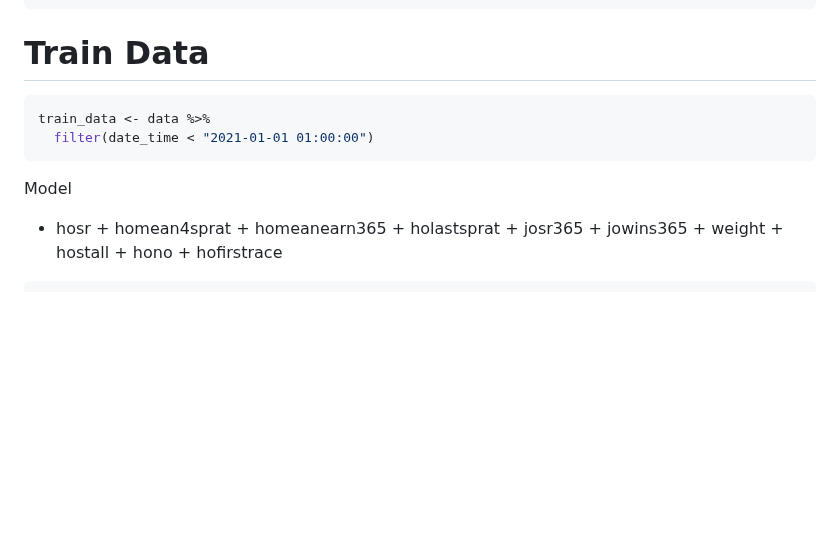
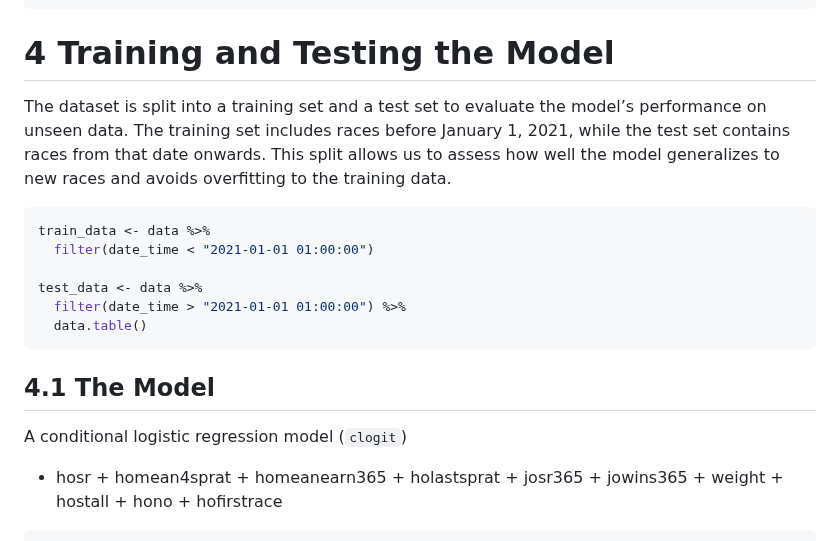
Before and after one commit to mavericzz/german-horse-racing, a Markdown page: notebooks/analysis_benter_methods.md, the part around the change. GitHub-like rendering; blank space fills up the shorter version.

````diff
--- a/notebooks/analysis_benter_methods.md
+++ b/notebooks/analysis_benter_methods.md
@@ -182,14 +182,26 @@ data <- races %>%
   ungroup()
 ```
 
-# Train Data
+# 4 Training and Testing the Model
+
+The dataset is split into a training set and a test set to evaluate the
+model’s performance on unseen data. The training set includes races
+before January 1, 2021, while the test set contains races from that date
+onwards. This split allows us to assess how well the model generalizes
+to new races and avoids overfitting to the training data.
 
 ``` r
 train_data <- data %>%
   filter(date_time < "2021-01-01 01:00:00")
+
+test_data <- data %>%
+  filter(date_time > "2021-01-01 01:00:00") %>%
+  data.table()
 ```
 
-Model
+## 4.1 The Model
+
+A conditional logistic regression model (`clogit`)
 
 - hosr + homean4sprat + homeanearn365 + holastsprat + josr365 +
   jowins365 + weight + hostall + hono + hofirstrace
````
